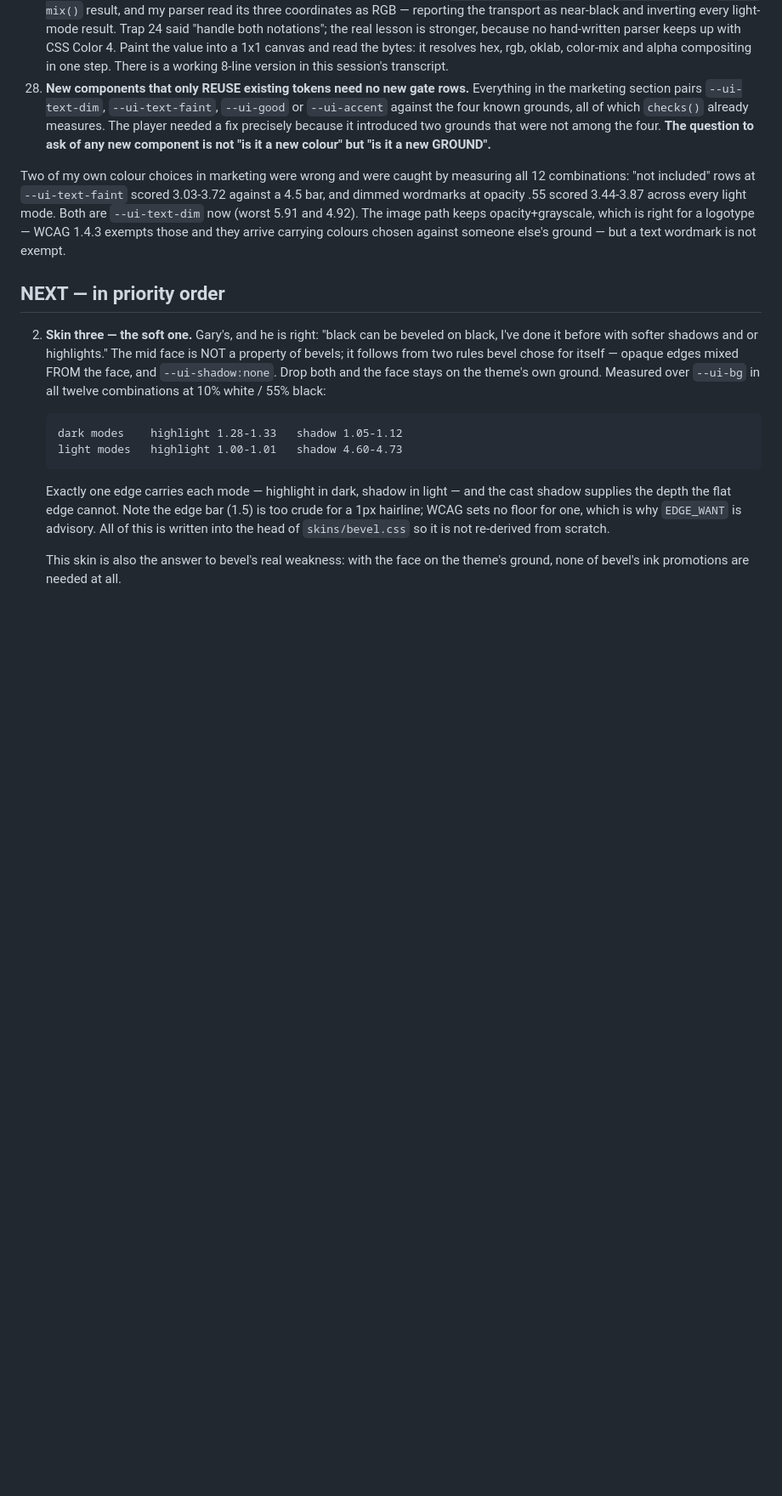
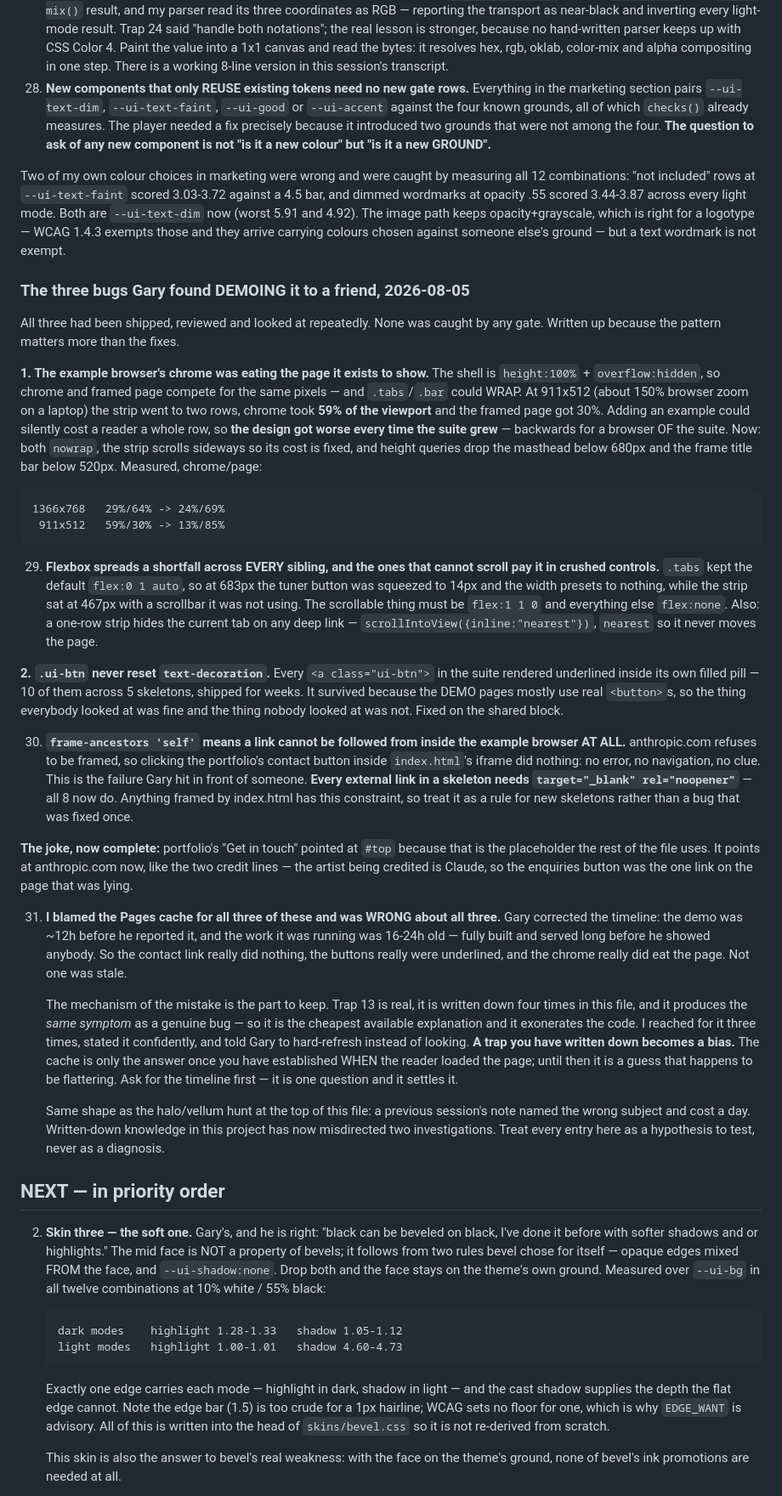
Before and after one commit to grbsoftware/Sjonis, a Markdown page: RESUME.md, the part around the change. Shown at 85% size. Rendered like a GitHub page; blank space fills up the shorter version.

Commit message:
Handoff: three real bugs found by demoing, and a trap that became a bias
Records the three bugs Gary hit showing Sjonis to a friend — the example
browser's chrome taking 59% of the viewport at laptop zoom, every
<a class="ui-btn"> in the suite rendering underlined, and external links
being unfollowable inside the iframe because anthropic.com sends
frame-ancestors 'self'. All three had shipped and been reviewed; no gate
saw any of them.

Also records that I blamed the Pages cache for all three and was wrong
about all three. Gary supplied the timeline that killed it: the demo was
~12h old running 16-24h-old code, built long before he showed anyone.

Trap 31 is the lesson, and it is about this file rather than the code. The
cache trap is written down four times here, it produces the same symptom as
a genuine bug, and it exonerates the code — so it is the cheapest
explanation available and I reached for it three times without checking.
A trap you have written down becomes a bias. Written-down knowledge in this
project has now misdirected two investigations, the halo/vellum hunt being
the other. Every entry is a hypothesis, not a diagnosis.

The underlying reason it was available at all: elapsed time between turns
is not observable from a transcript, so "he must have a stale copy" costs
nothing to believe. Ask when the page was loaded instead.

Co-Authored-By: Claude Opus 5 <noreply@anthropic.com>

```diff
--- a/RESUME.md
+++ b/RESUME.md
@@ -972,6 +972,75 @@ measuring all 12 combinations: "not included" rows at `--ui-text-faint` scored
 WCAG 1.4.3 exempts those and they arrive carrying colours chosen against
 someone else's ground — but a text wordmark is not exempt.
 
+### The three bugs Gary found DEMOING it to a friend, 2026-08-05
+
+All three had been shipped, reviewed and looked at repeatedly. None was
+caught by any gate. Written up because the pattern matters more than the fixes.
+
+**1. The example browser's chrome was eating the page it exists to show.**
+The shell is `height:100%` + `overflow:hidden`, so chrome and framed page
+compete for the same pixels — and `.tabs`/`.bar` could WRAP. At 911x512 (about
+150% browser zoom on a laptop) the strip went to two rows, chrome took **59% of
+the viewport** and the framed page got 30%. Adding an example could silently
+cost a reader a whole row, so **the design got worse every time the suite
+grew** — backwards for a browser OF the suite. Now: both `nowrap`, the strip
+scrolls sideways so its cost is fixed, and height queries drop the masthead
+below 680px and the frame title bar below 520px. Measured, chrome/page:
+
+    1366x768   29%/64% -> 24%/69%
+     911x512   59%/30% -> 13%/85%
+
+29. **Flexbox spreads a shortfall across EVERY sibling, and the ones that
+    cannot scroll pay it in crushed controls.** `.tabs` kept the default
+    `flex:0 1 auto`, so at 683px the tuner button was squeezed to 14px and the
+    width presets to nothing, while the strip sat at 467px with a scrollbar it
+    was not using. The scrollable thing must be `flex:1 1 0` and everything
+    else `flex:none`. Also: a one-row strip hides the current tab on any deep
+    link — `scrollIntoView({inline:"nearest"})`, `nearest` so it never moves
+    the page.
+
+**2. `.ui-btn` never reset `text-decoration`.** Every `<a class="ui-btn">` in
+the suite rendered underlined inside its own filled pill — 10 of them across 5
+skeletons, shipped for weeks. It survived because the DEMO pages mostly use
+real `<button>`s, so the thing everybody looked at was fine and the thing
+nobody looked at was not. Fixed on the shared block.
+
+30. **`frame-ancestors 'self'` means a link cannot be followed from inside the
+    example browser AT ALL.** anthropic.com refuses to be framed, so clicking
+    the portfolio's contact button inside `index.html`'s iframe did nothing:
+    no error, no navigation, no clue. This is the failure Gary hit in front of
+    someone. **Every external link in a skeleton needs
+    `target="_blank" rel="noopener"`** — all 8 now do. Anything framed by
+    index.html has this constraint, so treat it as a rule for new skeletons
+    rather than a bug that was fixed once.
+
+**The joke, now complete:** portfolio's "Get in touch" pointed at `#top`
+because that is the placeholder the rest of the file uses. It points at
+anthropic.com now, like the two credit lines — the artist being credited is
+Claude, so the enquiries button was the one link on the page that was lying.
+
+31. **I blamed the Pages cache for all three of these and was WRONG about all
+    three.** Gary corrected the timeline: the demo was ~12h before he reported
+    it, and the work it was running was 16-24h old — fully built and served
+    long before he showed anybody. So the contact link really did nothing, the
+    buttons really were underlined, and the chrome really did eat the page. Not
+    one was stale.
+
+    The mechanism of the mistake is the part to keep. Trap 13 is real, it is
+    written down four times in this file, and it produces the *same symptom* as
+    a genuine bug — so it is the cheapest available explanation and it
+    exonerates the code. I reached for it three times, stated it confidently,
+    and told Gary to hard-refresh instead of looking. **A trap you have written
+    down becomes a bias.** The cache is only the answer once you have
+    established WHEN the reader loaded the page; until then it is a guess that
+    happens to be flattering. Ask for the timeline first — it is one question
+    and it settles it.
+
+    Same shape as the halo/vellum hunt at the top of this file: a previous
+    session's note named the wrong subject and cost a day. Written-down
+    knowledge in this project has now misdirected two investigations. Treat
+    every entry here as a hypothesis to test, never as a diagnosis.
+
 ## NEXT — in priority order
 2. **Skin three — the soft one.** Gary's, and he is right: "black can be
    beveled on black, I've done it before with softer shadows and or highlights."
```
